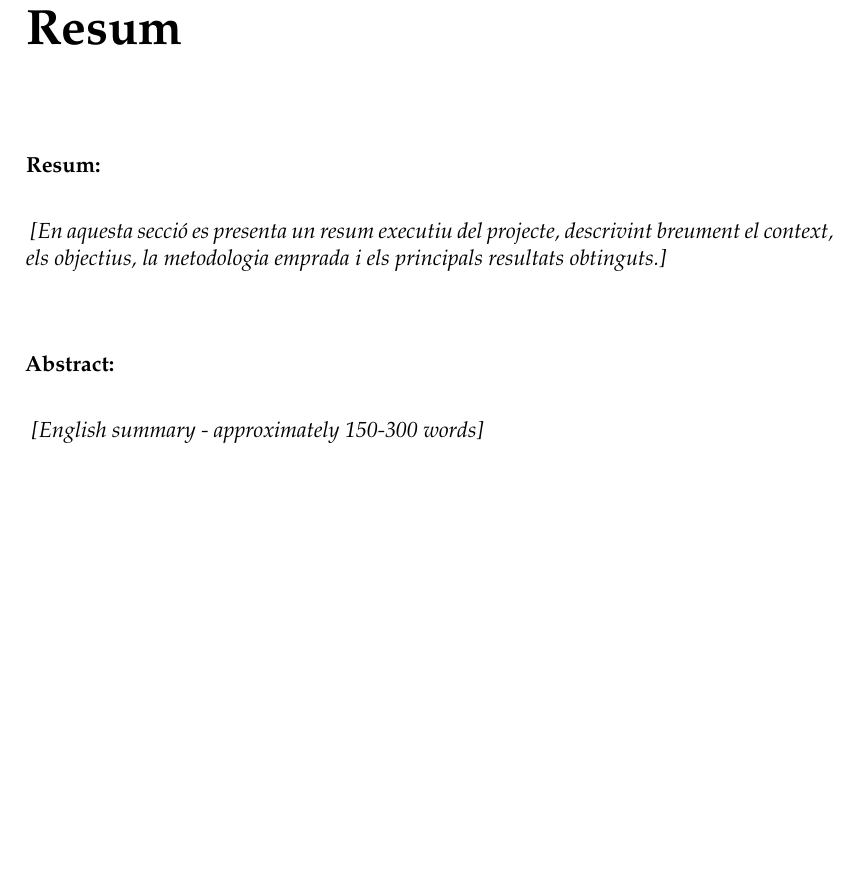
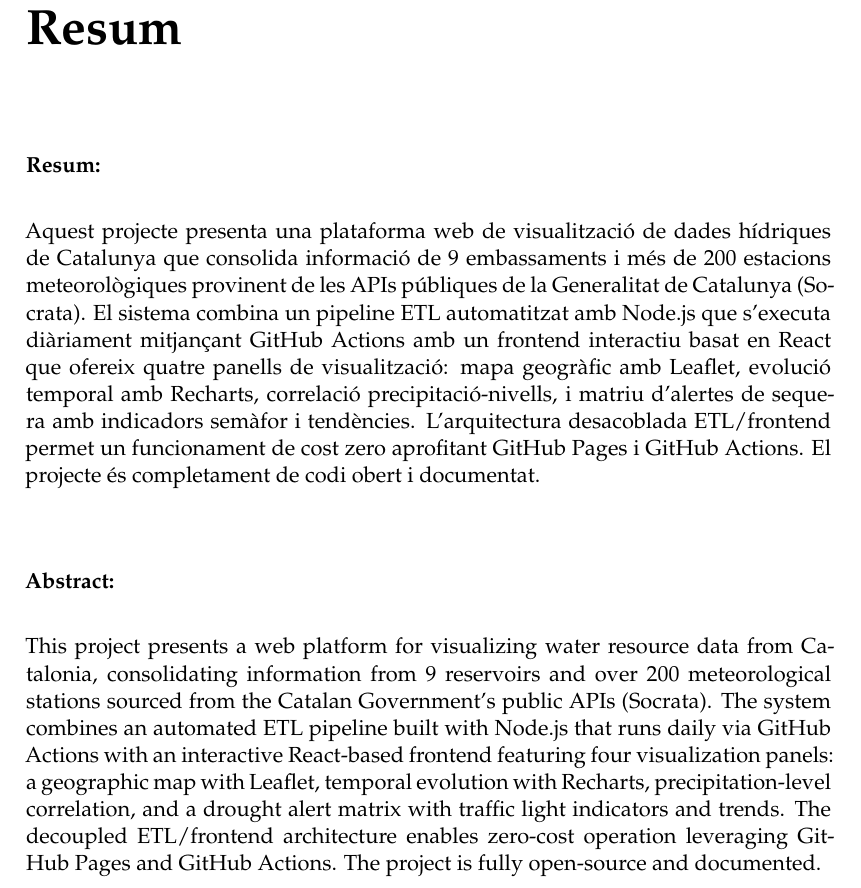
Before and after one commit to AlexRuizMaso/opendata-water-visualization, a LaTeX thesis (memoriaTFG/main.tex, which reads memoriaTFG/Front/abstract.tex): part of page 3 of 63, cut so that both start at the same text, the shorter picture padded with empty space. Compiled offline with pdfLaTeX.

Commit message:
docs(memoria): write abstract content in Catalan and English

```diff
--- a/memoriaTFG/Front/abstract.tex
+++ b/memoriaTFG/Front/abstract.tex
@@ -10,11 +10,7 @@
 
 \vspace{0.3cm}
 
-\textit{
-    [En aquesta secció es presenta un resum executiu del projecte, descrivint
-    breument el context, els objectius, la metodologia emprada i els principals
-    resultats obtinguts.]
-}
+Aquest projecte presenta una plataforma web de visualització de dades hídriques de Catalunya que consolida informació de 9 embassaments i més de 200 estacions meteorològiques provinent de les APIs públiques de la Generalitat de Catalunya (Socrata). El sistema combina un pipeline ETL automatitzat amb Node.js que s'executa diàriament mitjançant GitHub Actions amb un frontend interactiu basat en React que ofereix quatre panells de visualització: mapa geogràfic amb Leaflet, evolució temporal amb Recharts, correlació precipitació-nivells, i matriu d'alertes de sequera amb indicadors semàfor i tendències. L'arquitectura desacoblada ETL/frontend permet un funcionament de cost zero aprofitant GitHub Pages i GitHub Actions. El projecte és completament de codi obert i documentat.
 
 \vspace{1cm}
 
@@ -22,8 +18,6 @@
 
 \vspace{0.3cm}
 
-\textit{
-    [English summary - approximately 150-300 words]
-}
+This project presents a web platform for visualizing water resource data from Catalonia, consolidating information from 9 reservoirs and over 200 meteorological stations sourced from the Catalan Government's public APIs (Socrata). The system combines an automated ETL pipeline built with Node.js that runs daily via GitHub Actions with an interactive React-based frontend featuring four visualization panels: a geographic map with Leaflet, temporal evolution with Recharts, precipitation-level correlation, and a drought alert matrix with traffic light indicators and trends. The decoupled ETL/frontend architecture enables zero-cost operation leveraging GitHub Pages and GitHub Actions. The project is fully open-source and documented.
 
 \end{abstract}
```
